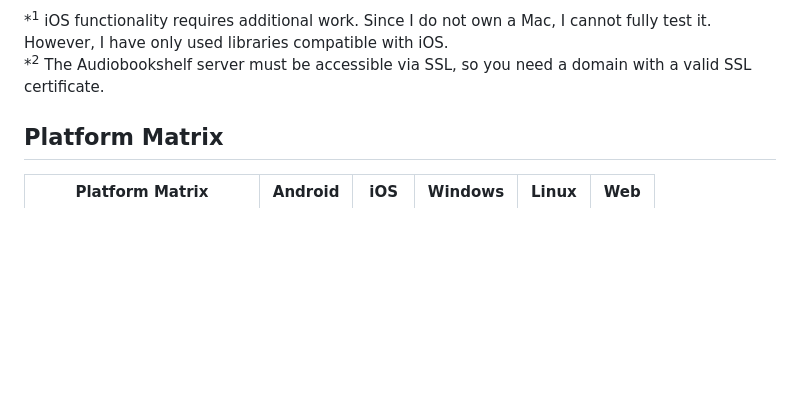
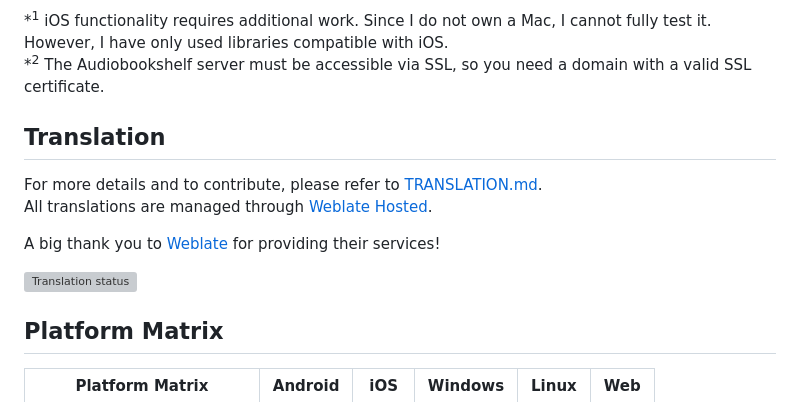
Before and after one commit to Vito0912/abs_flutter, a Markdown page: README.md, the part around one of its changes. GitHub-like rendering; blank space fills up the shorter version; grey boxes are pictures that could not be loaded.

Commit message:
Added weblate

```diff
--- a/README.md
+++ b/README.md
@@ -8,6 +11,16 @@ While the current version may not include all the features of the first-party ap
 
 *<sup>1</sup> iOS functionality requires additional work. Since I do not own a Mac, I cannot fully test it. However, I have only used libraries compatible with iOS.\
 *<sup>2</sup> The Audiobookshelf server must be accessible via SSL, so you need a domain with a valid SSL certificate.
+
+## Translation
+For more details and to contribute, please refer to [TRANSLATION.md](TRANSLATION.md).
+All translations are managed through [Weblate Hosted](https://hosted.weblate.org/projects/audiobookshelf-flutter-client/app/).
+
+A big thank you to [Weblate](https://weblate.org) for providing their services!
+
+<a href="https://hosted.weblate.org/engage/audiobookshelf-flutter-client/">
+<img src="https://hosted.weblate.org/widget/audiobookshelf-flutter-client/app/multi-blue.svg" alt="Translation status" />
+</a>
 
 ## Platform Matrix
 
```
Also changed, not shown: other parts of README.md (+3 -0 lines), TRANSLATION.md (added, +6 -0 lines).
